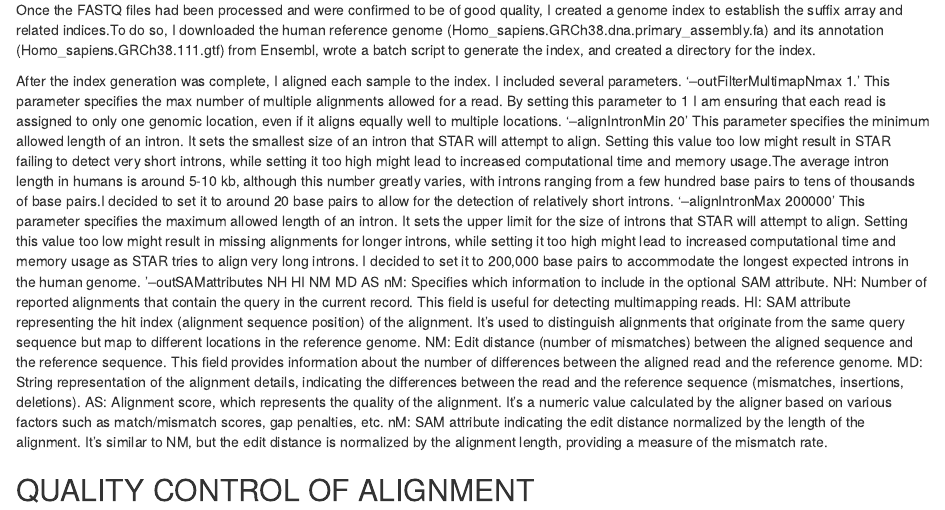
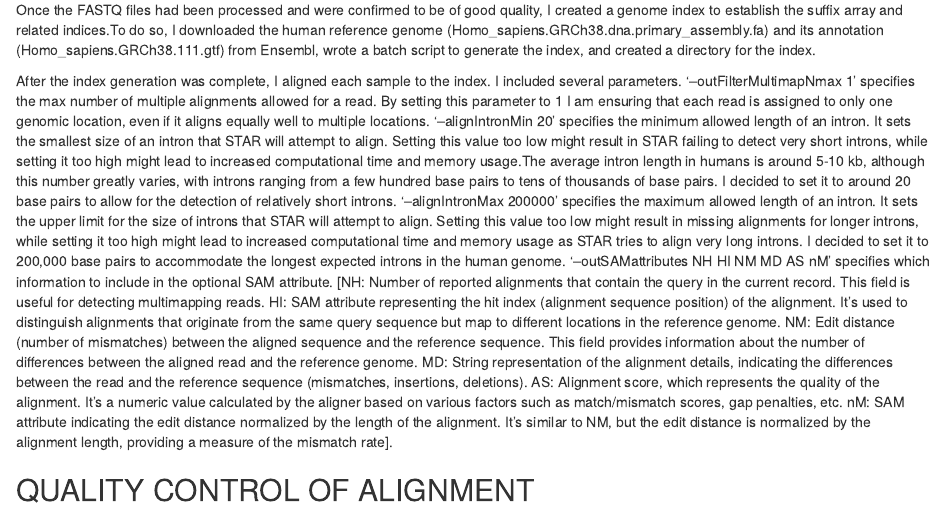
Before and after one commit to sah4030/ANGSD-Final-Project, an R Markdown document (Report ANGSD Final Project.Rmd): the page in a window 1100 px wide, from 2530 px down. Rendered offline with R 4.5, knitr and Pandoc, with nearby package versions; drawn as R Markdown's standard HTML page in place of the format the file asks for.

Commit message:
April 22

```diff
--- a/Report ANGSD Final Project.Rmd
+++ b/Report ANGSD Final Project.Rmd
@@ -69,7 +69,7 @@ I performed TrimGalore to trim my FASTQ files. I chose to include 2 bp as the mi
 ## SAMPLE ALIGNMENT
 Once the FASTQ files had been processed and were confirmed to be of good quality, I created a genome index to establish the suffix array and related indices.To do so, I downloaded the human reference genome (Homo_sapiens.GRCh38.dna.primary_assembly.fa) and its annotation (Homo_sapiens.GRCh38.111.gtf) from Ensembl, wrote a batch script to generate the index, and created a directory for the index.
 
-After the index generation was complete, I aligned each sample to the index. I included several parameters. ‘--outFilterMultimapNmax 1.’  This parameter specifies the max number of multiple alignments allowed for a read. By setting this parameter to 1 I am ensuring that each read is assigned to only one genomic location, even if it aligns equally well to multiple locations. ‘--alignIntronMin 20’ This parameter specifies the minimum allowed length of an intron. It sets the smallest size of an intron that STAR will attempt to align. Setting this value too low might result in STAR failing to detect very short introns, while setting it too high might lead to increased computational time and memory usage.The average intron length in humans is around 5-10 kb, although this number greatly varies, with introns ranging from a few hundred base pairs to tens of thousands of base pairs.I decided to set it to around 20 base pairs to allow for the detection of relatively short introns. ‘--alignIntronMax 200000’ This parameter specifies the maximum allowed length of an intron. It sets the upper limit for the size of introns that STAR will attempt to align. Setting this value too low might result in missing alignments for longer introns, while setting it too high might lead to increased computational time and memory usage as STAR tries to align very long introns. I decided to set it to 200,000 base pairs to accommodate the longest expected introns in the human genome. ‘--outSAMattributes NH HI NM MD AS nM: Specifies which information to include in the optional SAM attribute. NH: Number of reported alignments that contain the query in the current record. This field is useful for detecting multimapping reads. HI: SAM attribute representing the hit index (alignment sequence position) of the alignment. It's used to distinguish alignments that originate from the same query sequence but map to different locations in the reference genome. NM: Edit distance (number of mismatches) between the aligned sequence and the reference sequence. This field provides information about the number of differences between the aligned read and the reference genome. MD: String representation of the alignment details, indicating the differences between the read and the reference sequence (mismatches, insertions, deletions). AS: Alignment score, which represents the quality of the alignment. It's a numeric value calculated by the aligner based on various factors such as match/mismatch scores, gap penalties, etc. nM: SAM attribute indicating the edit distance normalized by the length of the alignment. It's similar to NM, but the edit distance is normalized by the alignment length, providing a measure of the mismatch rate.
+After the index generation was complete, I aligned each sample to the index. I included several parameters. ‘--outFilterMultimapNmax 1’ specifies the max number of multiple alignments allowed for a read. By setting this parameter to 1 I am ensuring that each read is assigned to only one genomic location, even if it aligns equally well to multiple locations. ‘--alignIntronMin 20’ specifies the minimum allowed length of an intron. It sets the smallest size of an intron that STAR will attempt to align. Setting this value too low might result in STAR failing to detect very short introns, while setting it too high might lead to increased computational time and memory usage.The average intron length in humans is around 5-10 kb, although this number greatly varies, with introns ranging from a few hundred base pairs to tens of thousands of base pairs. I decided to set it to around 20 base pairs to allow for the detection of relatively short introns. ‘--alignIntronMax 200000’ specifies the maximum allowed length of an intron. It sets the upper limit for the size of introns that STAR will attempt to align. Setting this value too low might result in missing alignments for longer introns, while setting it too high might lead to increased computational time and memory usage as STAR tries to align very long introns. I decided to set it to 200,000 base pairs to accommodate the longest expected introns in the human genome. ‘--outSAMattributes NH HI NM MD AS nM' specifies which information to include in the optional SAM attribute. [NH: Number of reported alignments that contain the query in the current record. This field is useful for detecting multimapping reads. HI: SAM attribute representing the hit index (alignment sequence position) of the alignment. It's used to distinguish alignments that originate from the same query sequence but map to different locations in the reference genome. NM: Edit distance (number of mismatches) between the aligned sequence and the reference sequence. This field provides information about the number of differences between the aligned read and the reference genome. MD: String representation of the alignment details, indicating the differences between the read and the reference sequence (mismatches, insertions, deletions). AS: Alignment score, which represents the quality of the alignment. It's a numeric value calculated by the aligner based on various factors such as match/mismatch scores, gap penalties, etc. nM: SAM attribute indicating the edit distance normalized by the length of the alignment. It's similar to NM, but the edit distance is normalized by the alignment length, providing a measure of the mismatch rate].
 
 ## QUALITY CONTROL OF ALIGNMENT
 Once the alignments were complete, I used samtools to access, view, sort, and manipulate the BAM files that contain the aligned reads. I also performed some basic quality control (QC) using samtools (flagstat and stats). I next used the Quality of RNA-seq Tool-Set (QoRTs) to perform quality control and determine the stradedness of my samples. According to the QoRTs output summary file, the strandedness of my samples did not appear to match the strandedness mode. As such, I determined my samples to be unstranded. I used MultiQC to view visual representations of my QoRTs QC results. Figures 3-6 represent the QoRTs-determined Alignment Locations, Splice Loci, Splice Events, and Strand Test results, respectively. I performed MultiQC to aggregate and visualize the descriptive and QC information I had generated at that point. Table 2 summarizes the sequencing and alignment quality metrics for each sample processed in the study.
```
